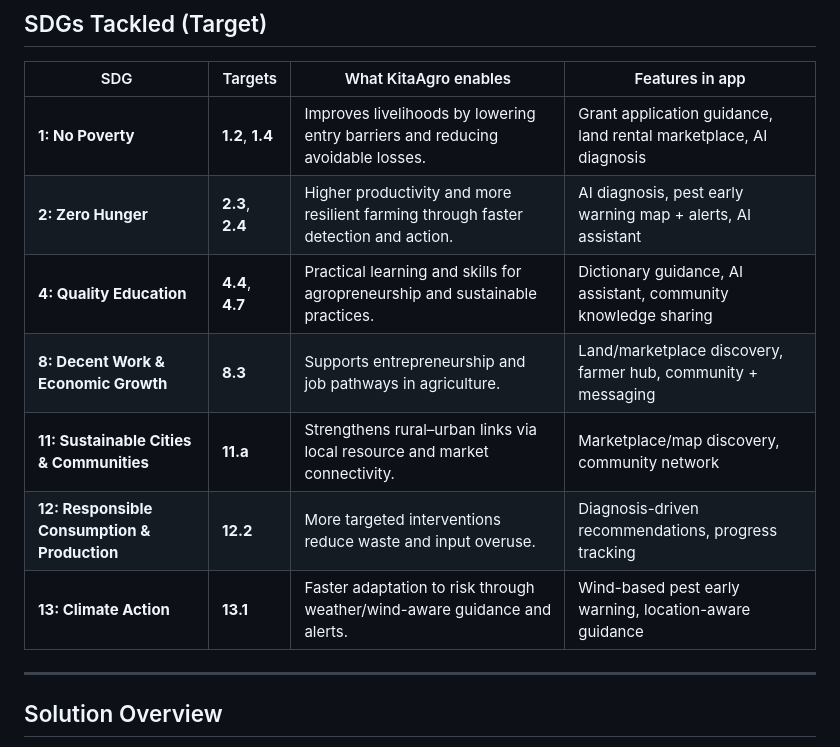
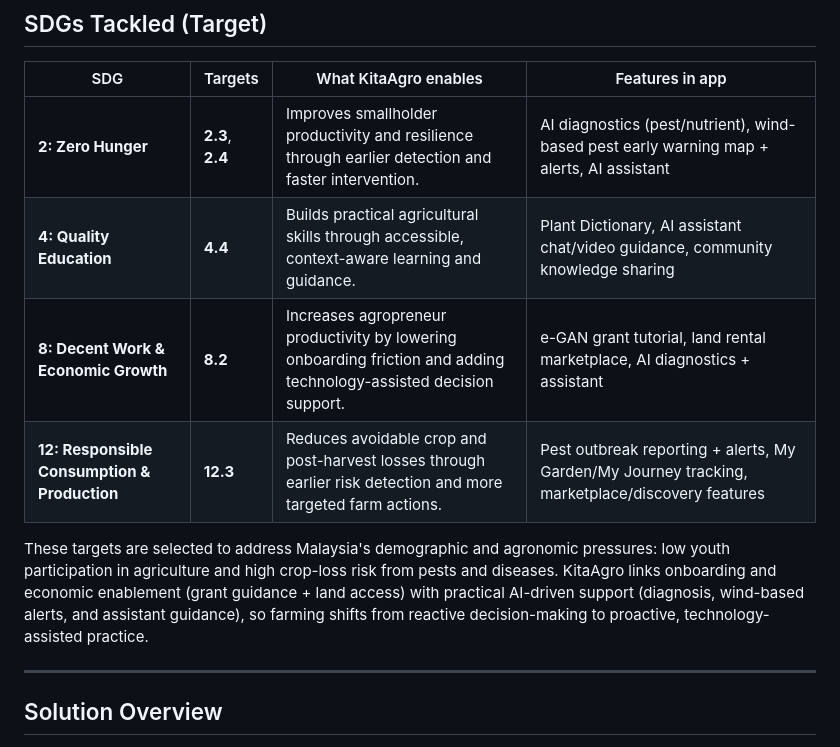
Before and after one commit to JeffTiong1031/KitaAgro, a Markdown page: README.md, the part around the change. GitHub-like rendering.

```diff
--- a/README.md
+++ b/README.md
@@ -42,13 +42,12 @@ Malaysia’s agricultural sector is facing a compounding crisis with two root ca
 
 | SDG | Targets | What KitaAgro enables | Features in app |
 | --- | --- | --- | --- |
-| **1: No Poverty** | **1.2**, **1.4** | Improves livelihoods by lowering entry barriers and reducing avoidable losses. | Grant application guidance, land rental marketplace, AI diagnosis |
-| **2: Zero Hunger** | **2.3**, **2.4** | Higher productivity and more resilient farming through faster detection and action. | AI diagnosis, pest early warning map + alerts, AI assistant |
-| **4: Quality Education** | **4.4**, **4.7** | Practical learning and skills for agropreneurship and sustainable practices. | Dictionary guidance, AI assistant, community knowledge sharing |
-| **8: Decent Work & Economic Growth** | **8.3** | Supports entrepreneurship and job pathways in agriculture. | Land/marketplace discovery, farmer hub, community + messaging |
-| **11: Sustainable Cities & Communities** | **11.a** | Strengthens rural–urban links via local resource and market connectivity. | Marketplace/map discovery, community network |
-| **12: Responsible Consumption & Production** | **12.2** | More targeted interventions reduce waste and input overuse. | Diagnosis-driven recommendations, progress tracking |
-| **13: Climate Action** | **13.1** | Faster adaptation to risk through weather/wind-aware guidance and alerts. | Wind-based pest early warning, location-aware guidance |
+| **2: Zero Hunger** | **2.3**, **2.4** | Improves smallholder productivity and resilience through earlier detection and faster intervention. | AI diagnostics (pest/nutrient), wind-based pest early warning map + alerts, AI assistant |
+| **4: Quality Education** | **4.4** | Builds practical agricultural skills through accessible, context-aware learning and guidance. | Plant Dictionary, AI assistant chat/video guidance, community knowledge sharing |
+| **8: Decent Work & Economic Growth** | **8.2** | Increases agropreneur productivity by lowering onboarding friction and adding technology-assisted decision support. | e-GAN grant tutorial, land rental marketplace, AI diagnostics + assistant |
+| **12: Responsible Consumption & Production** | **12.3** | Reduces avoidable crop and post-harvest losses through earlier risk detection and more targeted farm actions. | Pest outbreak reporting + alerts, My Garden/My Journey tracking, marketplace/discovery features |
+
+These targets are selected to address Malaysia's demographic and agronomic pressures: low youth participation in agriculture and high crop-loss risk from pests and diseases. KitaAgro links onboarding and economic enablement (grant guidance + land access) with practical AI-driven support (diagnosis, wind-based alerts, and assistant guidance), so farming shifts from reactive decision-making to proactive, technology-assisted practice.
 
 ---
 
```
